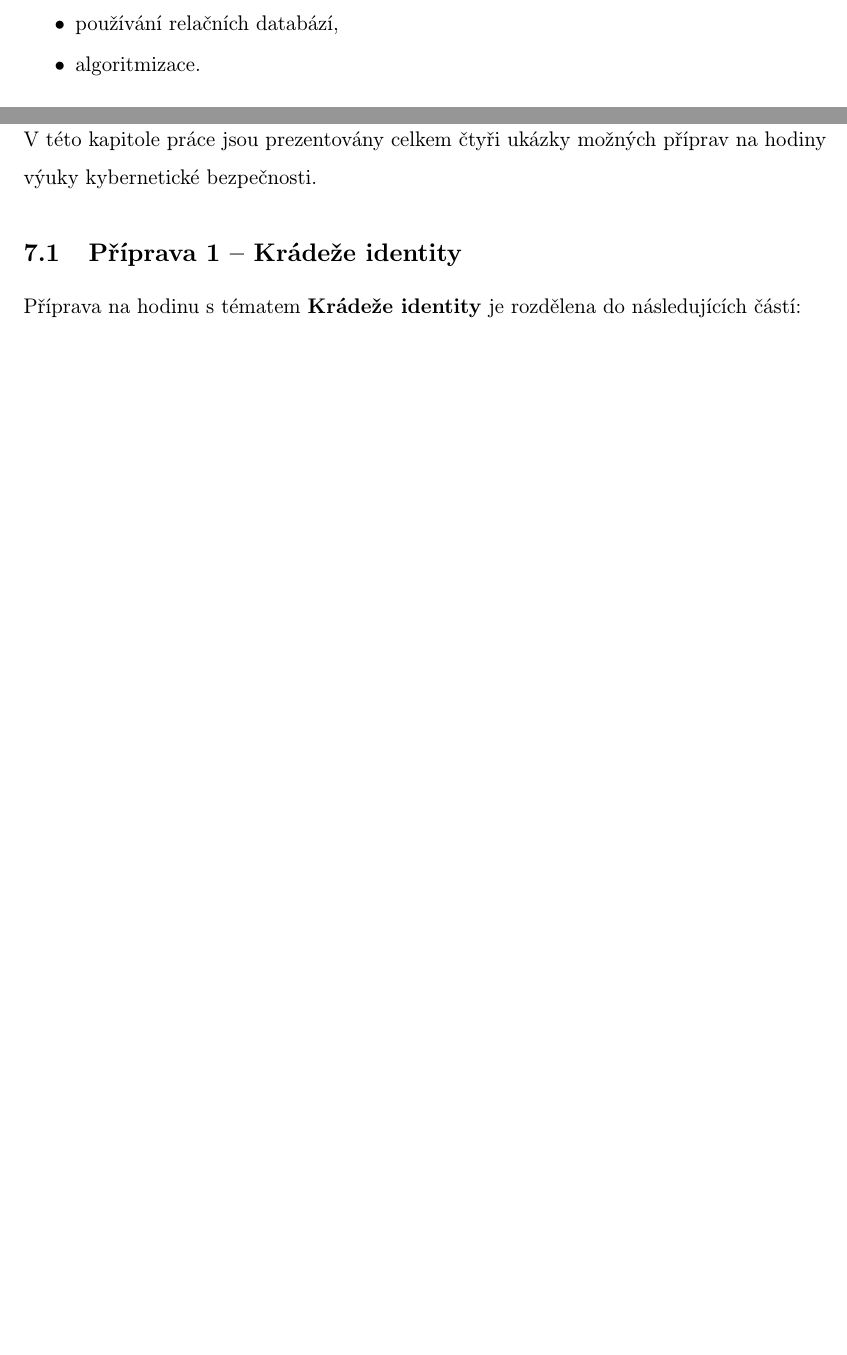
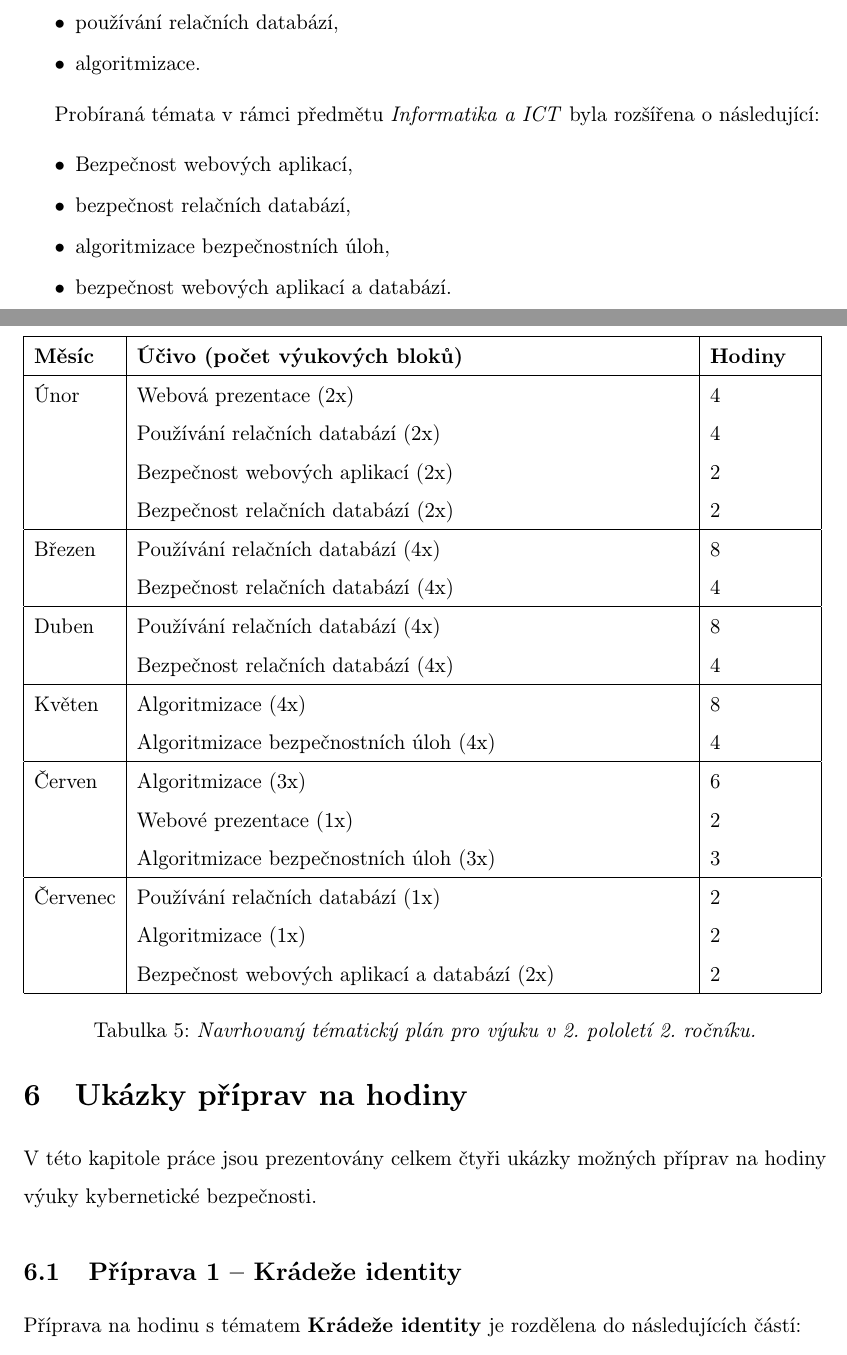
Before and after one commit to dusekdan/Implementace-tematu-kyberneticke-bezpecnosti-do-vyuky-predmetu-Informatika-a-vypocetni-technika, a LaTeX document (xdusek21.tex): two parts of pages 20 and 22 of 41 before the commit and two parts of pages 21 and 22 of 42 after it, joined at a grey line, cut so that both start at the same text, the shorter picture padded with empty space. Compiled offline with pdfLaTeX.

Commit message:
Autosave - More content added

```diff
--- a/xdusek21.tex
+++ b/xdusek21.tex
@@ -420,3 +471,56 @@ Stejné tématické celky uvedené u prvního pololetí 2. ročníku jsou část
     \item algoritmizace.
 \end{itemize}
 
+Probíraná témata v rámci předmětu \textit{Informatika a ICT} byla rozšířena o následující:
+\begin{itemize}
+    \setlength{\itemsep}{-3pt}
+    \item Bezpečnost webových aplikací,
+    \item bezpečnost relačních databází,
+    \item algoritmizace bezpečnostních úloh,
+    \item bezpečnost webových aplikací a databází.
+\end{itemize}
+
+\begin{table}[h!]
+\begin{tabular}{| l | p{11cm} | p{2cm} |}\hline
+\textbf{Měsíc} & \textbf{Účivo (počet výukových bloků)} & \textbf{Hodiny} \\ \hline
+    Únor &
+        Webová prezentace (2x) \newline
+        Používání relačních databází (2x) \newline
+        Bezpečnost webových aplikací (2x) \newline
+        Bezpečnost relačních databází (2x) &
+        4 \newline 4 \newline 2 \newline 2
+        \\ \hline
+
+    Březen &
+        Používání relačních databází (4x) \newline
+        Bezpečnost relačních databází (4x) &
+        8 \newline 4
+        \\ \hline
+
+    Duben &
+        Používání relačních databází (4x) \newline
+        Bezpečnost relačních databází (4x) &
+        8 \newline 4
+        \\ \hline
+
+    Květen &
+        Algoritmizace (4x) \newline
+        Algoritmizace bezpečnostních úloh (4x) &
+        8 \newline 4
+        \\ \hline
+
+    Červen &
+        Algoritmizace (3x) \newline
+        Webové prezentace (1x) \newline
+        Algoritmizace bezpečnostních úloh (3x) &
+        6 \newline 2 \newline 3
+        \\ \hline
+
+    Červenec &
+        Používání relačních databází (1x) \newline
+        Algoritmizace (1x) \newline
+        Bezpečnost webových aplikací a databází (2x) &
+        2 \newline 2 \newline 2
+        \\ \hline
+\end{tabular}
+\caption{\textit{Navrhovaný tématický plán pro výuku v 2. pololetí 2. ročníku.}}
```
Also changed, not shown: xdusek21.pdf, xdusek21.tex (68 more changed lines).
